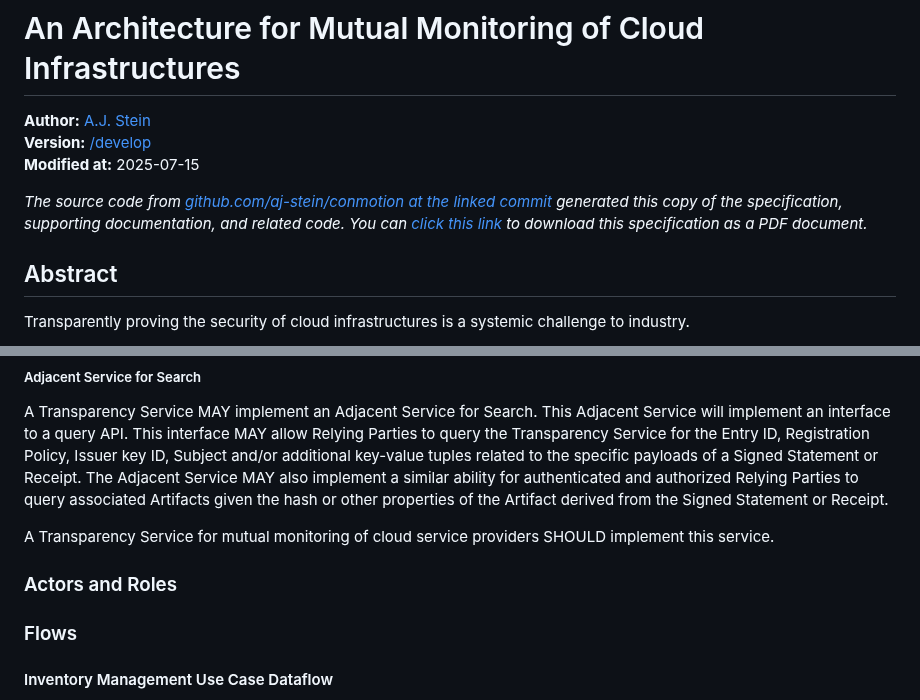
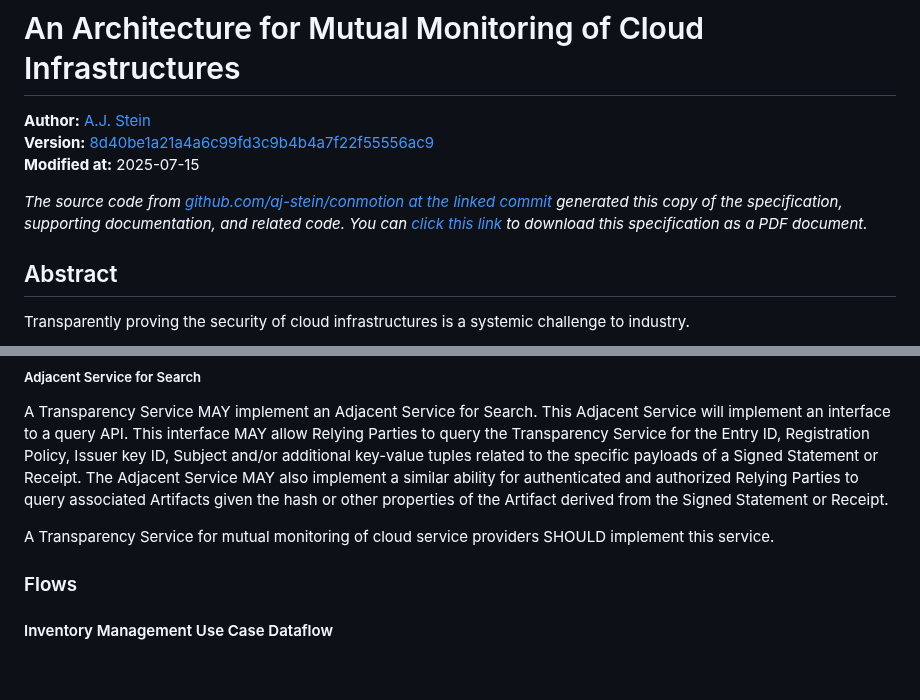
Before and after one commit to aj-stein/conmotion, a Markdown page: docs/architecture.md, 2 parts joined by grey strips. Drawn GitHub-style; blank space fills up the shorter version.

Commit message:
Woops, remove rendundant section covered earlier in doc

```diff
--- a/docs/architecture.md
+++ b/docs/architecture.md
@@ -2,7 +2,7 @@
 
 **Author:** [A.J. Stein](mailto:astein38@gatech.edu)
 <br/>
-**Version:** [/develop](https://github.com/aj-stein/conmotion/tree//develop)
+**Version:** [8d40be1a21a4a6c99fd3c9b4b4a7f22f55556ac9](https://github.com/aj-stein/conmotion/tree/8d40be1a21a4a6c99fd3c9b4b4a7f22f55556ac9)
 <br/>
 **Modified at:** 2025-07-15
 
@@ -132,8 +132,6 @@ Per [Appendix B of the current draft of the IETF SCITT Architecture](https://www
 A Transparency Service MAY implement an Adjacent Service for Search. This Adjacent Service will implement an interface to a query API. This interface MAY allow Relying Parties to query the Transparency Service for the Entry ID, Registration Policy, Issuer key ID, Subject and/or additional key-value tuples related to the specific payloads of a Signed Statement or Receipt. The Adjacent Service MAY also implement a similar ability for authenticated and authorized Relying Parties to query associated Artifacts given the hash or other properties of the Artifact derived from the Signed Statement or Receipt.
 
 A Transparency Service for mutual monitoring of cloud service providers SHOULD implement this service.
-
-### Actors and Roles
 
 ### Flows
 
```
Also changed, not shown: other parts of docs/architecture.md (+1 -1 lines).
